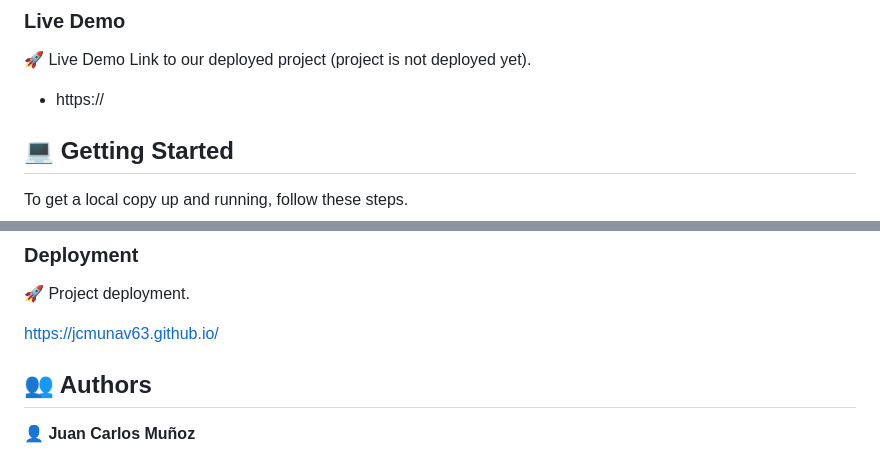
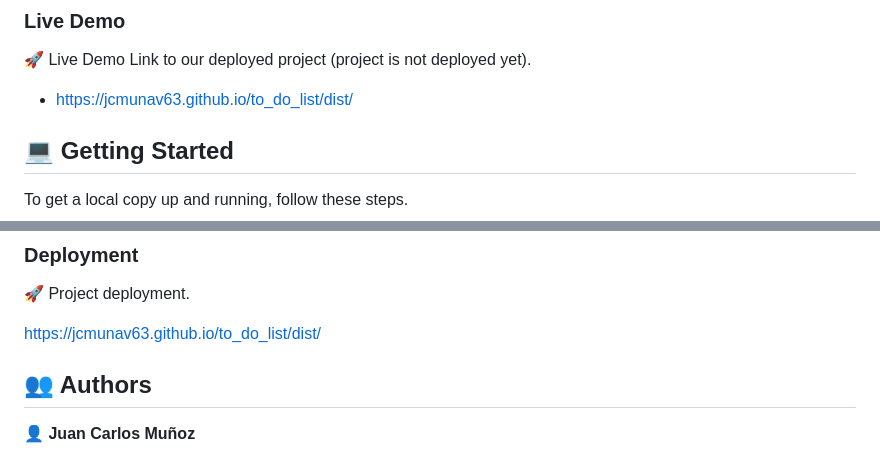
Before and after one commit to jcmunav63/to_do_list_test, a Markdown page: README.md, 2 parts joined by grey strips. Drawn GitHub-style.

Commit message:
Edit README file to include link to Live Demo.

```diff
--- a/README.md
+++ b/README.md
@@ -51,7 +51,7 @@
 🚀 Live Demo
 Link to our deployed project (project is not deployed yet).
 
-- https://
+- https://jcmunav63.github.io/to_do_list/dist/
 
 <!-- GETTING STARTED -->
 
@@ -128,7 +128,7 @@ To run tests, run the following command:
 
 🚀 Project deployment.
 
-https://jcmunav63.github.io/
+https://jcmunav63.github.io/to_do_list/dist/
 
 
 <!-- AUTHORS -->
```
